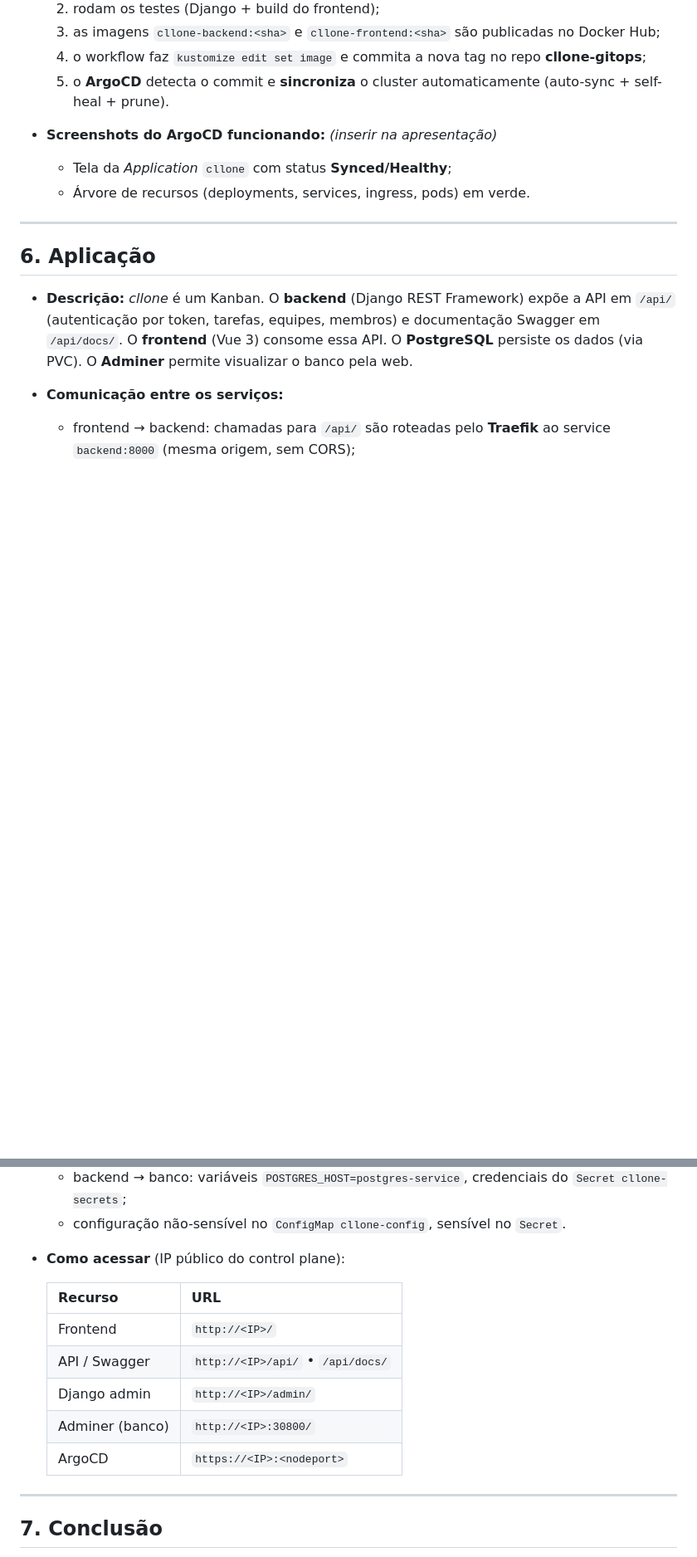
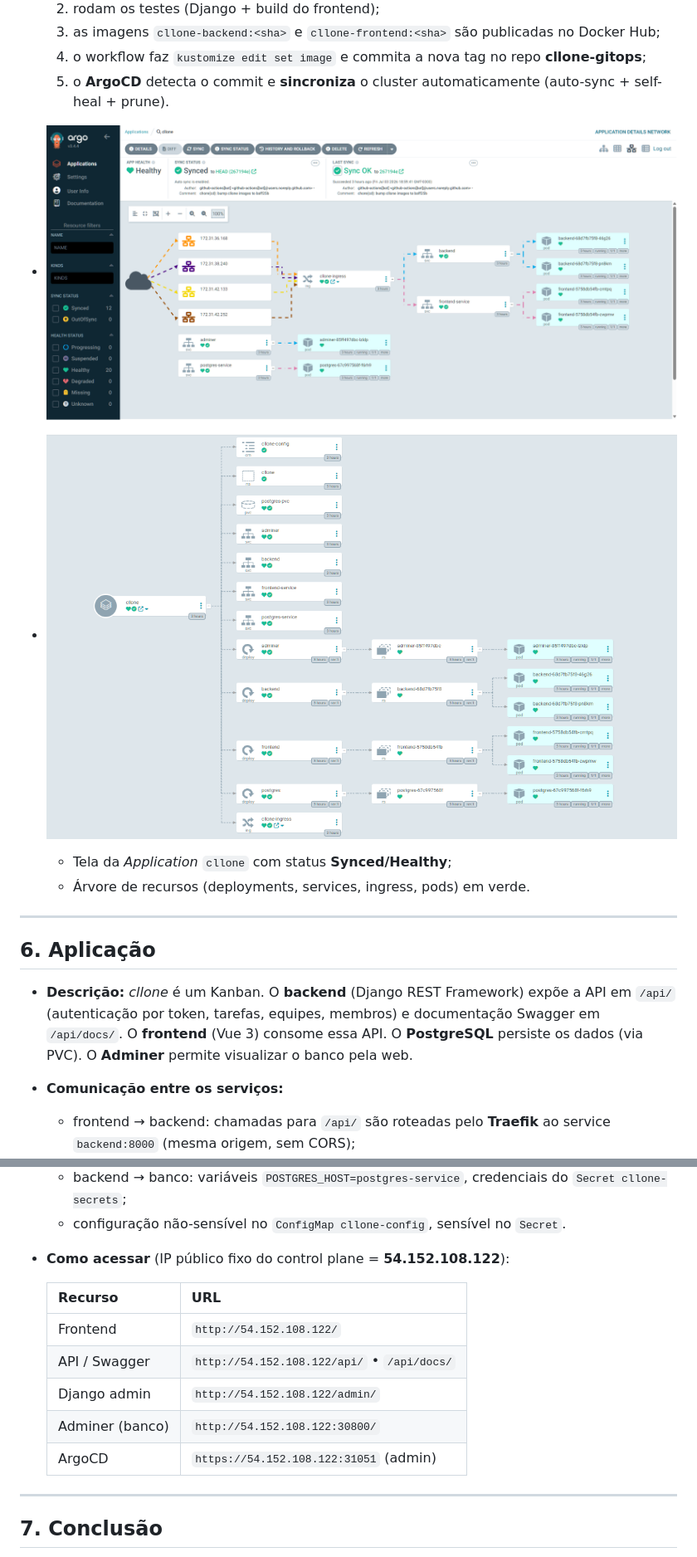
Before and after one commit to henrique-furtado47/cllone, a Markdown page: docs/DOCUMENTACAO-TECNICA.md, 2 parts joined by grey strips. Shown: that part at 83% size. Rendered like a GitHub page; pictures changed too: docs/image-1.png (added), docs/image.png (added); blank space fills up the shorter version.

```diff
--- a/docs/DOCUMENTACAO-TECNICA.md
+++ b/docs/DOCUMENTACAO-TECNICA.md
@@ -179,7 +205,8 @@ Repo GitOps (cllone-gitops) ──▶ ArgoCD ──▶ Cluster k3s (AWS EC2)
   5. o **ArgoCD** detecta o commit e **sincroniza** o cluster automaticamente
      (auto-sync + self-heal + prune).
 
-- **Screenshots do ArgoCD funcionando:** *(inserir na apresentação)*
+- ![alt text](image.png)
+- ![alt text](image-1.png)
   - Tela da *Application* `cllone` com status **Synced/Healthy**;
   - Árvore de recursos (deployments, services, ingress, pods) em verde.
 
@@ -200,15 +227,15 @@ Repo GitOps (cllone-gitops) ──▶ ArgoCD ──▶ Cluster k3s (AWS EC2)
     `Secret cllone-secrets`;
   - configuração não-sensível no `ConfigMap cllone-config`, sensível no `Secret`.
 
-- **Como acessar** (IP público do control plane):
+- **Como acessar** (IP público fixo do control plane = **54.152.108.122**):
 
-  | Recurso           | URL                                  |
-  |-------------------|--------------------------------------|
-  | Frontend          | `http://<IP>/`                       |
-  | API / Swagger     | `http://<IP>/api/`  •  `/api/docs/`  |
-  | Django admin      | `http://<IP>/admin/`                 |
-  | Adminer (banco)   | `http://<IP>:30800/`                 |
-  | ArgoCD            | `https://<IP>:<nodeport>`            |
+  | Recurso           | URL                                          |
+  |-------------------|----------------------------------------------|
+  | Frontend          | `http://54.152.108.122/`                     |
+  | API / Swagger     | `http://54.152.108.122/api/` • `/api/docs/`  |
+  | Django admin      | `http://54.152.108.122/admin/`               |
+  | Adminer (banco)   | `http://54.152.108.122:30800/`               |
+  | ArgoCD            | `https://54.152.108.122:31051` (admin)       |
 
 ---
 
```
Also changed, not shown: other parts of docs/DOCUMENTACAO-TECNICA.md (+36 -10 lines), infra/README.md (+12 -2 lines).
